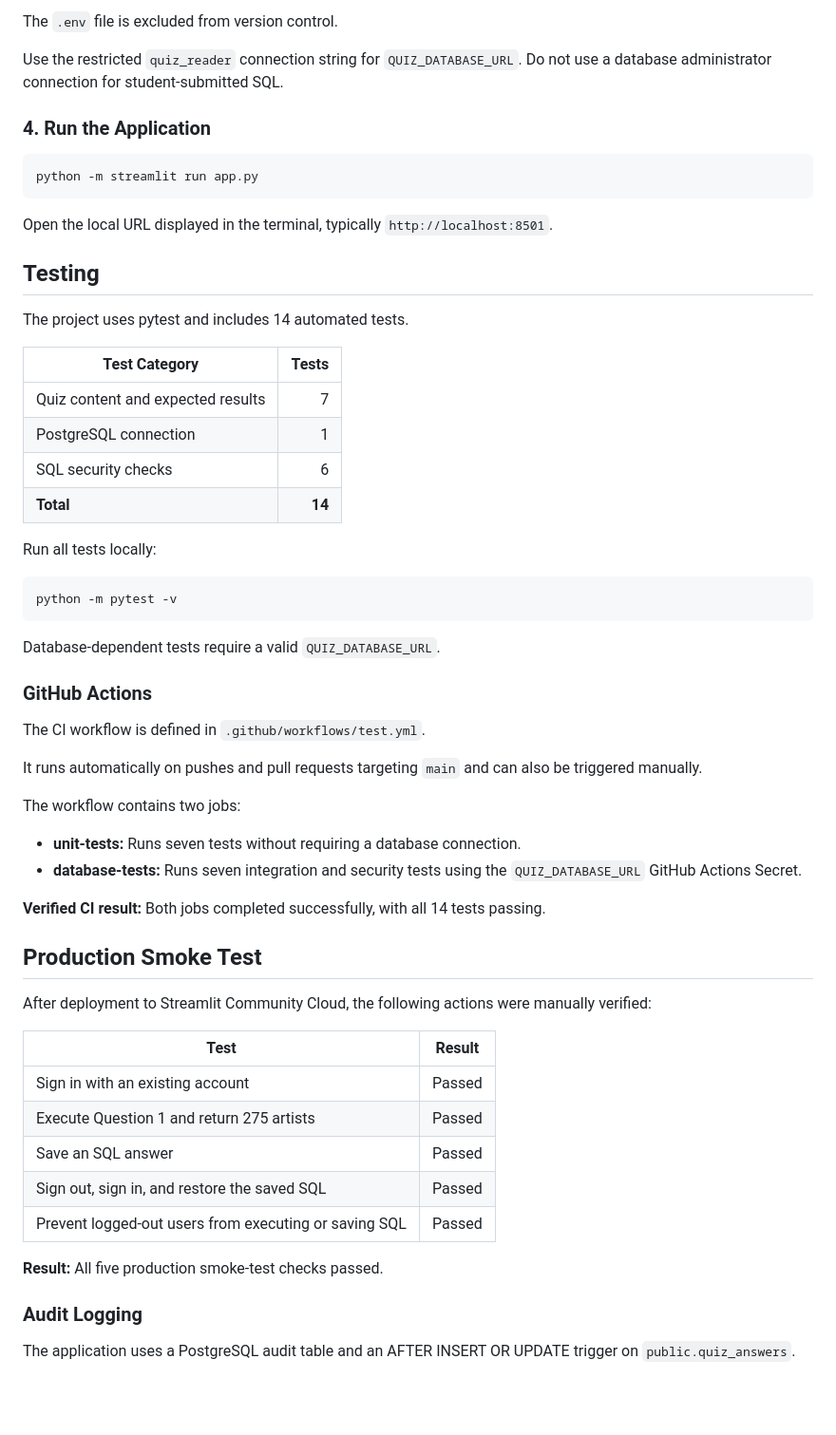
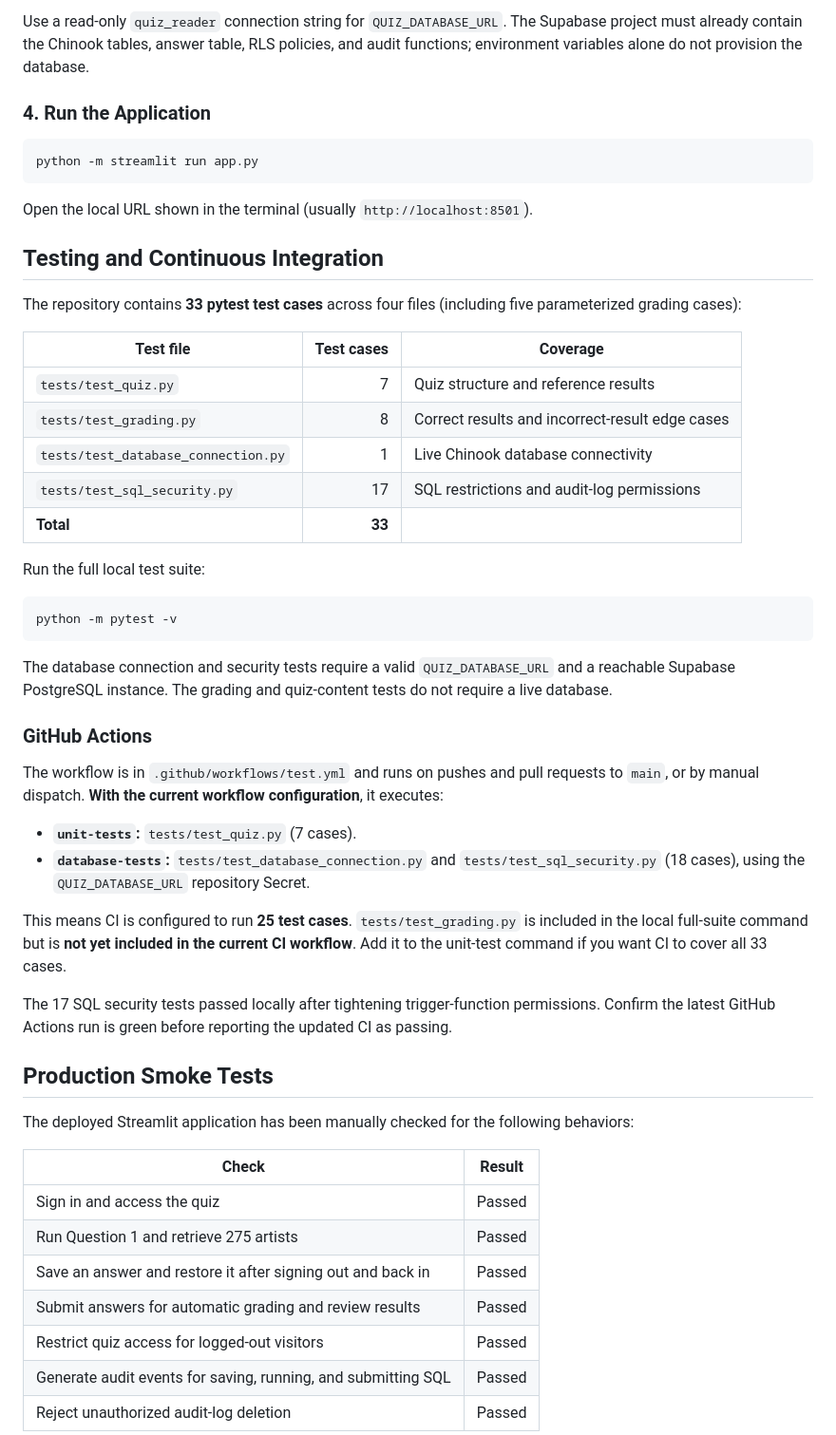
Before and after one commit to yihanc09/IDS706-SQL-Quiz, a Markdown page: README.md, the part around one of its changes. Shown at 95% size. Rendered like a GitHub page; blank space fills up the shorter version.

Commit message:
Finalize README and expand CI test coverage

````diff
--- a/README.md
+++ b/README.md
@@ -120,8 +117,6 @@ QUIZ_DATABASE_URL=your_read_only_postgresql_connection_string
 ```
 
-The `.env` file is excluded from version control.
-
-Use the restricted `quiz_reader` connection string for `QUIZ_DATABASE_URL`. Do not use a database administrator connection for student-submitted SQL.
+Use a read-only `quiz_reader` connection string for `QUIZ_DATABASE_URL`. The Supabase project must already contain the Chinook tables, answer table, RLS policies, and audit functions; environment variables alone do not provision the database.
 
 ### 4. Run the Application
 
@@ -129,57 +124,50 @@ Use the restricted `quiz_reader` connection string for `QUIZ_DATABASE_URL`. Do n
 python -m streamlit run app.py
 ```
 
-Open the local URL displayed in the terminal, typically `http://localhost:8501`.
+Open the local URL shown in the terminal (usually `http://localhost:8501`).
 
-## Testing
+## Testing and Continuous Integration
 
-The project uses pytest and includes 14 automated tests.
+The repository contains **33 pytest test cases** across four files (including five parameterized grading cases):
 
-| Test Category | Tests |
-|---|---:|
-| Quiz content and expected results | 7 |
-| PostgreSQL connection | 1 |
-| SQL security checks | 6 |
-| **Total** | **14** |
+| Test file | Test cases | Coverage |
+|---|---:|---|
+| `tests/test_quiz.py` | 7 | Quiz structure and reference results |
+| `tests/test_grading.py` | 8 | Correct results and incorrect-result edge cases |
+| `tests/test_database_connection.py` | 1 | Live Chinook database connectivity |
+| `tests/test_sql_security.py` | 17 | SQL restrictions and audit-log permissions |
+| **Total** | **33** | |
 
-Run all tests locally:
+Run the full local test suite:
 
 ```bash
 python -m pytest -v
 ```
 
-Database-dependent tests require a valid `QUIZ_DATABASE_URL`.
+The database connection and security tests require a valid `QUIZ_DATABASE_URL` and a reachable Supabase PostgreSQL instance. The grading and quiz-content tests do not require a live database.
 
 ### GitHub Actions
 
-The CI workflow is defined in `.github/workflows/test.yml`.
+The workflow is in `.github/workflows/test.yml` and runs on pushes and pull requests to `main`, or by manual dispatch. **With the current workflow configuration**, it executes:
 
-It runs automatically on pushes and pull requests targeting `main` and can also be triggered manually.
+- **`unit-tests`:** `tests/test_quiz.py` (7 cases).
+- **`database-tests`:** `tests/test_database_connection.py` and `tests/test_sql_security.py` (18 cases), using the `QUIZ_DATABASE_URL` repository Secret.
 
-The workflow contains two jobs:
+This means CI is configured to run **25 test cases**. `tests/test_grading.py` is included in the local full-suite command but is **not yet included in the current CI workflow**. Add it to the unit-test command if you want CI to cover all 33 cases.
 
-- **unit-tests:** Runs seven tests without requiring a database connection.
-- **database-tests:** Runs seven integration and security tests using the `QUIZ_DATABASE_URL` GitHub Actions Secret.
+The 17 SQL security tests passed locally after tightening trigger-function permissions. Confirm the latest GitHub Actions run is green before reporting the updated CI as passing.
 
-**Verified CI result:** Both jobs completed successfully, with all 14 tests passing.
+## Production Smoke Tests
 
-## Production Smoke Test
+The deployed Streamlit application has been manually checked for the following behaviors:
 
-After deployment to Streamlit Community Cloud, the following actions were manually verified:
+| Check | Result |
+|---|---|
+| Sign in and access the quiz | Passed |
+| Run Question 1 and retrieve 275 artists | Passed |
+| Save an answer and restore it after signing out and back in | Passed |
+| Submit answers for automatic grading and review results | Passed |
+| Restrict quiz access for logged-out visitors | Passed |
+| Generate audit events for saving, running, and submitting SQL | Passed |
+| Reject unauthorized audit-log deletion | Passed |
 
-| Test | Result |
-|---|---|
-| Sign in with an existing account | Passed |
-| Execute Question 1 and return 275 artists | Passed |
-| Save an SQL answer | Passed |
-| Sign out, sign in, and restore the saved SQL | Passed |
-| Prevent logged-out users from executing or saving SQL | Passed |
-
-**Result:** All five production smoke-test checks passed.
-
-
-### Audit Logging
-
-The application uses a PostgreSQL audit table and an
-AFTER INSERT OR UPDATE trigger on `public.quiz_answers`.
-
````
Also changed, not shown: other parts of README.md (+54 -80 lines).
